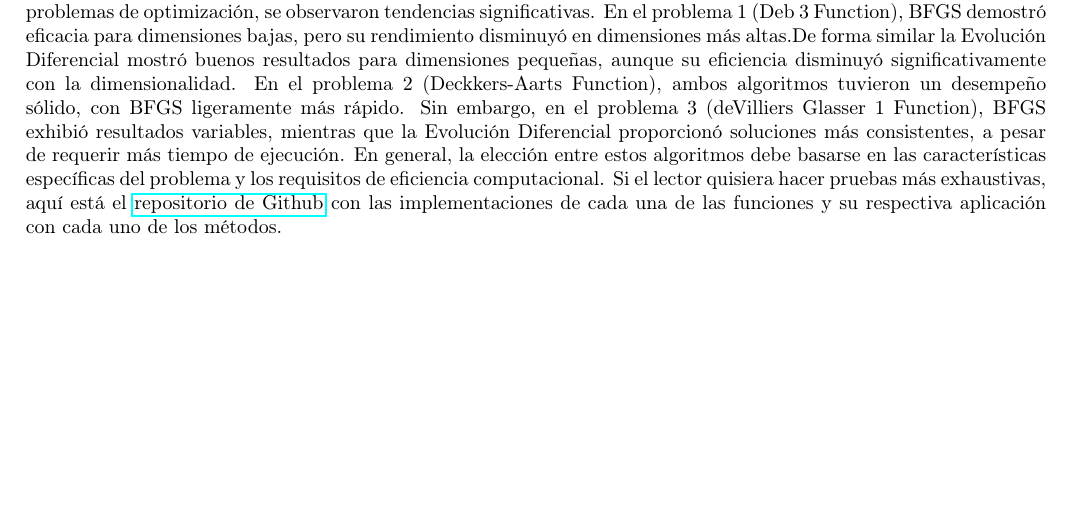
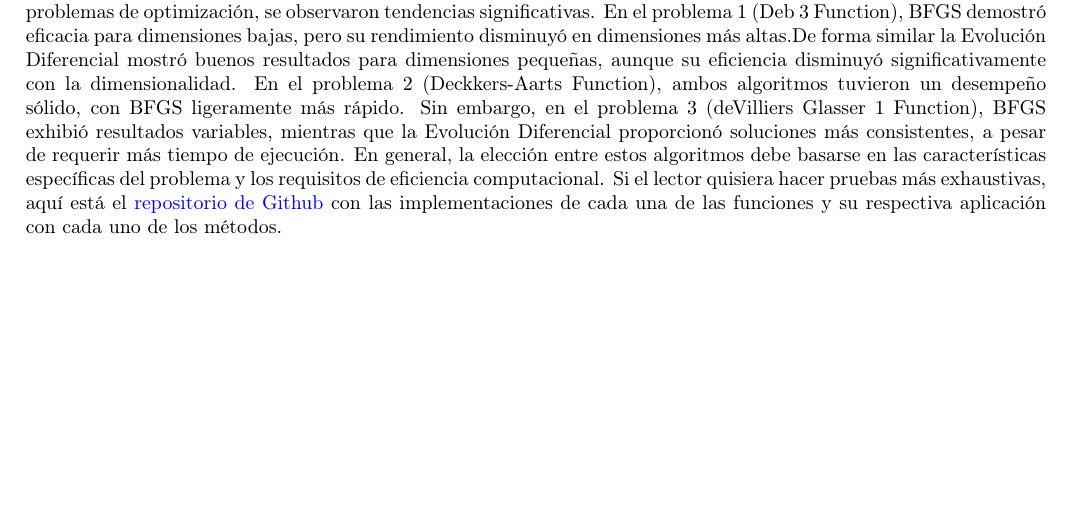
Before and after one commit to alexsierra45/optimization-project, a LaTeX document (report.tex): part of page 6 of 6, cut so that both start at the same text. Compiled offline with pdfLaTeX.

Commit message:
change link color to blue

```diff
--- a/report.tex
+++ b/report.tex
@@ -13,6 +13,12 @@
 	\newcommand{\arcsec}{\mathop{\rm arcsec}\nolimits}
 	\newcommand{\R}{\mathbb{R}} \newcommand{\N}{\mathbb{N}}
 	\newcommand{\Z}{\mathbb{Z}} \def\max{\mathop{\mbox{\rm máx}}} % máximo \def\min{\mathop{\mbox{\rm mín}}} % mínimo
+	\hypersetup{
+    colorlinks=true,
+    linkcolor=blue,
+    filecolor=magenta,
+    urlcolor=blue,}
+
 \begin{document}
 
 \begin{titlepage}
```
